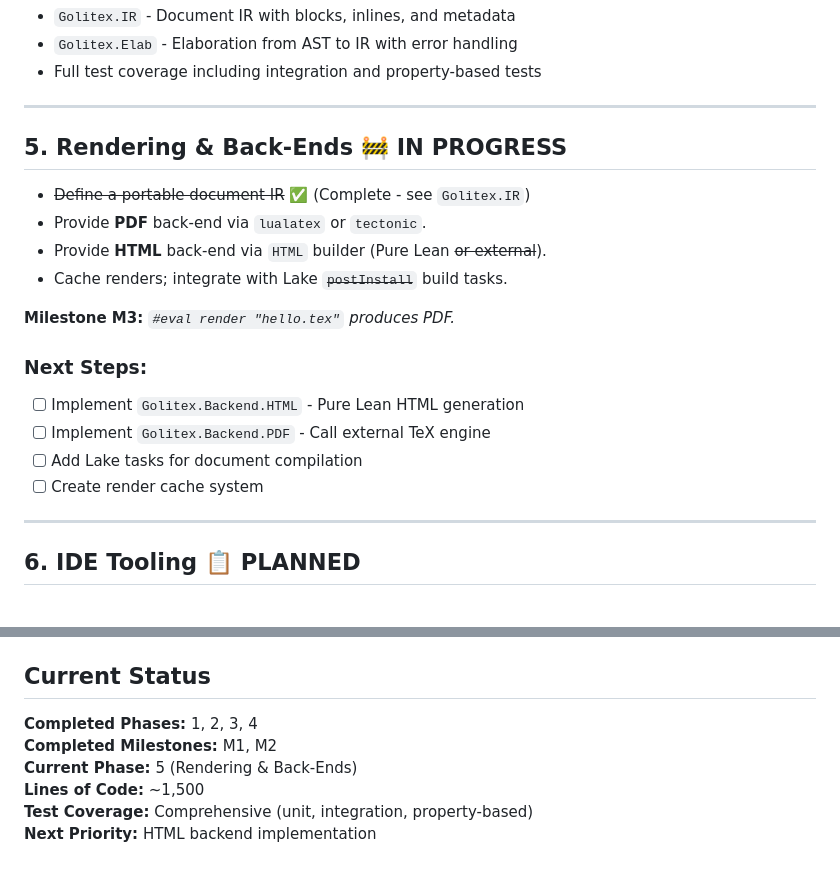
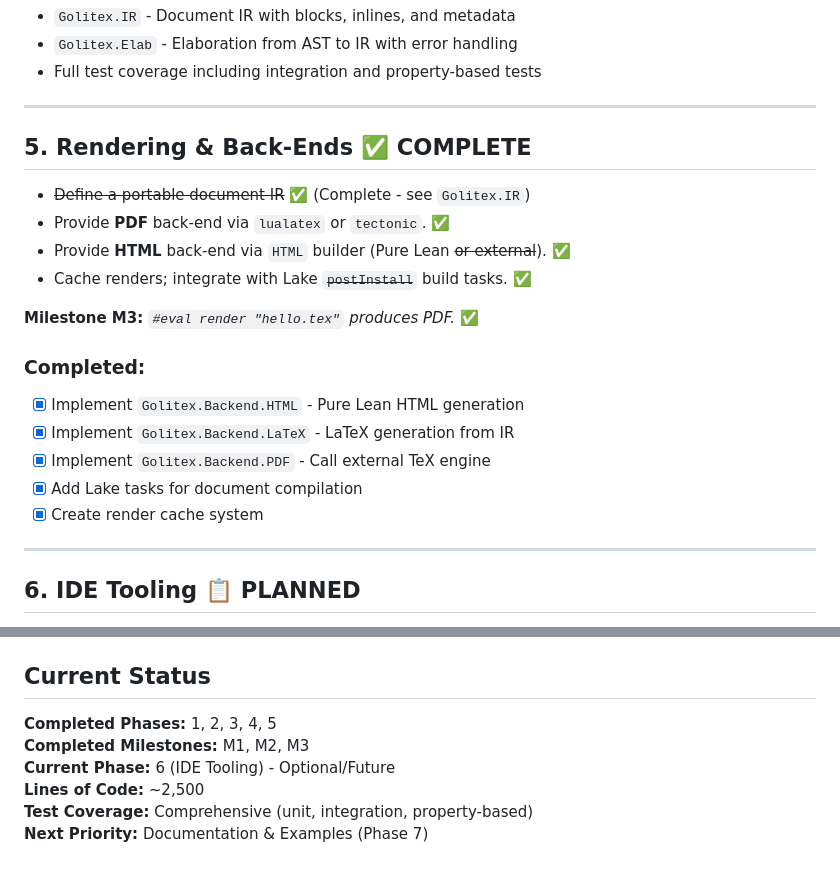
Before and after one commit to alok/Leantix, a Markdown page: agents.md, 2 parts joined by grey strips. GitHub-like rendering.

Commit message:
docs: update project plan - Phase 5 complete
Mark Phase 5 (Rendering & Back-Ends) as complete with all tasks done:
- HTML backend ✅
- LaTeX backend ✅
- PDF backend with external TeX engines ✅
- Lake tasks for document compilation ✅
- Render cache system ✅

All three milestones (M1, M2, M3) are now complete.
Next priority is documentation and examples (Phase 7).

🤖 Generated with [Claude Code](https://claude.ai/code)

Co-Authored-By: Claude <noreply@anthropic.com>

```diff
--- a/agents.md
+++ b/agents.md
@@ -63,20 +63,21 @@ Deliverable: `analysis.md` with mapping table & open questions. ✅
 
 ---
 
-## 5. Rendering & Back-Ends 🚧 IN PROGRESS
+## 5. Rendering & Back-Ends ✅ COMPLETE
 
 * ~~Define a portable document IR~~ ✅ (Complete - see `Golitex.IR`)
-* Provide **PDF** back-end via `lualatex` or `tectonic`.
-* Provide **HTML** back-end via `HTML` builder (Pure Lean ~~or external~~).
-* Cache renders; integrate with Lake ~~`postInstall`~~ build tasks.
+* Provide **PDF** back-end via `lualatex` or `tectonic`. ✅
+* Provide **HTML** back-end via `HTML` builder (Pure Lean ~~or external~~). ✅
+* Cache renders; integrate with Lake ~~`postInstall`~~ build tasks. ✅
 
-**Milestone M3:** _`#eval render "hello.tex"` produces PDF._
+**Milestone M3:** _`#eval render "hello.tex"` produces PDF._ ✅
 
-### Next Steps:
-- [ ] Implement `Golitex.Backend.HTML` - Pure Lean HTML generation
-- [ ] Implement `Golitex.Backend.PDF` - Call external TeX engine
-- [ ] Add Lake tasks for document compilation
-- [ ] Create render cache system
+### Completed:
+- [x] Implement `Golitex.Backend.HTML` - Pure Lean HTML generation
+- [x] Implement `Golitex.Backend.LaTeX` - LaTeX generation from IR
+- [x] Implement `Golitex.Backend.PDF` - Call external TeX engine
+- [x] Add Lake tasks for document compilation
+- [x] Create render cache system
 
 ---
 
@@ -150,9 +151,9 @@ Beyond the original plan, we've implemented:
 
 ## Current Status
 
-**Completed Phases:** 1, 2, 3, 4
-**Completed Milestones:** M1, M2
-**Current Phase:** 5 (Rendering & Back-Ends)
-**Lines of Code:** ~1,500
+**Completed Phases:** 1, 2, 3, 4, 5
+**Completed Milestones:** M1, M2, M3
+**Current Phase:** 6 (IDE Tooling) - Optional/Future
+**Lines of Code:** ~2,500
 **Test Coverage:** Comprehensive (unit, integration, property-based)
-**Next Priority:** HTML backend implementation
+**Next Priority:** Documentation & Examples (Phase 7)
```
